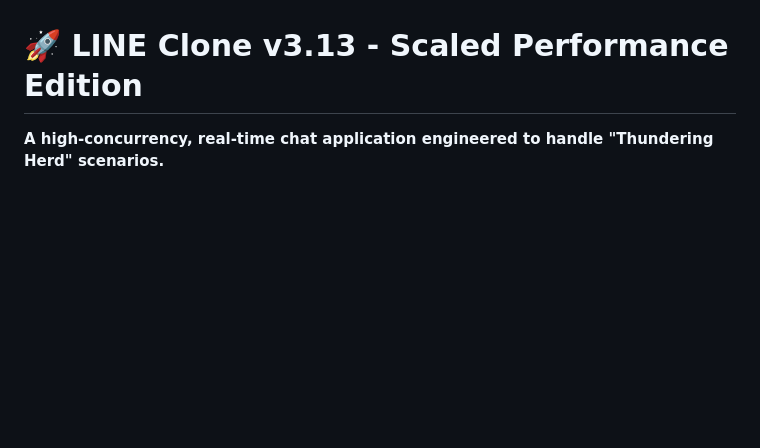
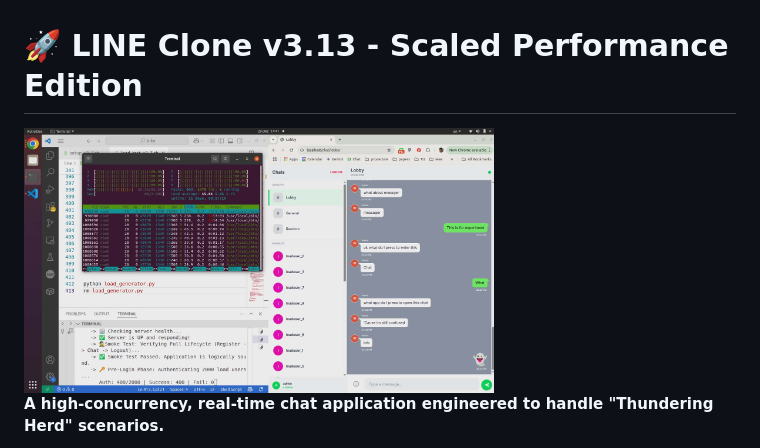
Before and after one commit to wasit7/line_clone, a Markdown page: v3.13/README.md, the part around the change. Drawn GitHub-style; pictures changed too: v3.13/stress_test.jpeg (added); blank space fills up the shorter version.

```diff
--- a/v3.13/README.md
+++ b/v3.13/README.md
@@ -1,4 +1,6 @@
 # 🚀 LINE Clone v3.13 - Scaled Performance Edition
+
+<img src="stress_test.jpeg" width="66%" alt="Alt text">
 
 **A high-concurrency, real-time chat application engineered to handle "Thundering Herd" scenarios.**
 
```
Also changed, not shown: README.md (+4 -2 lines), v4.29/README.md (+2 -0 lines), v3.13/chat.jpeg (added), v4.29/version4_29.png (added).
